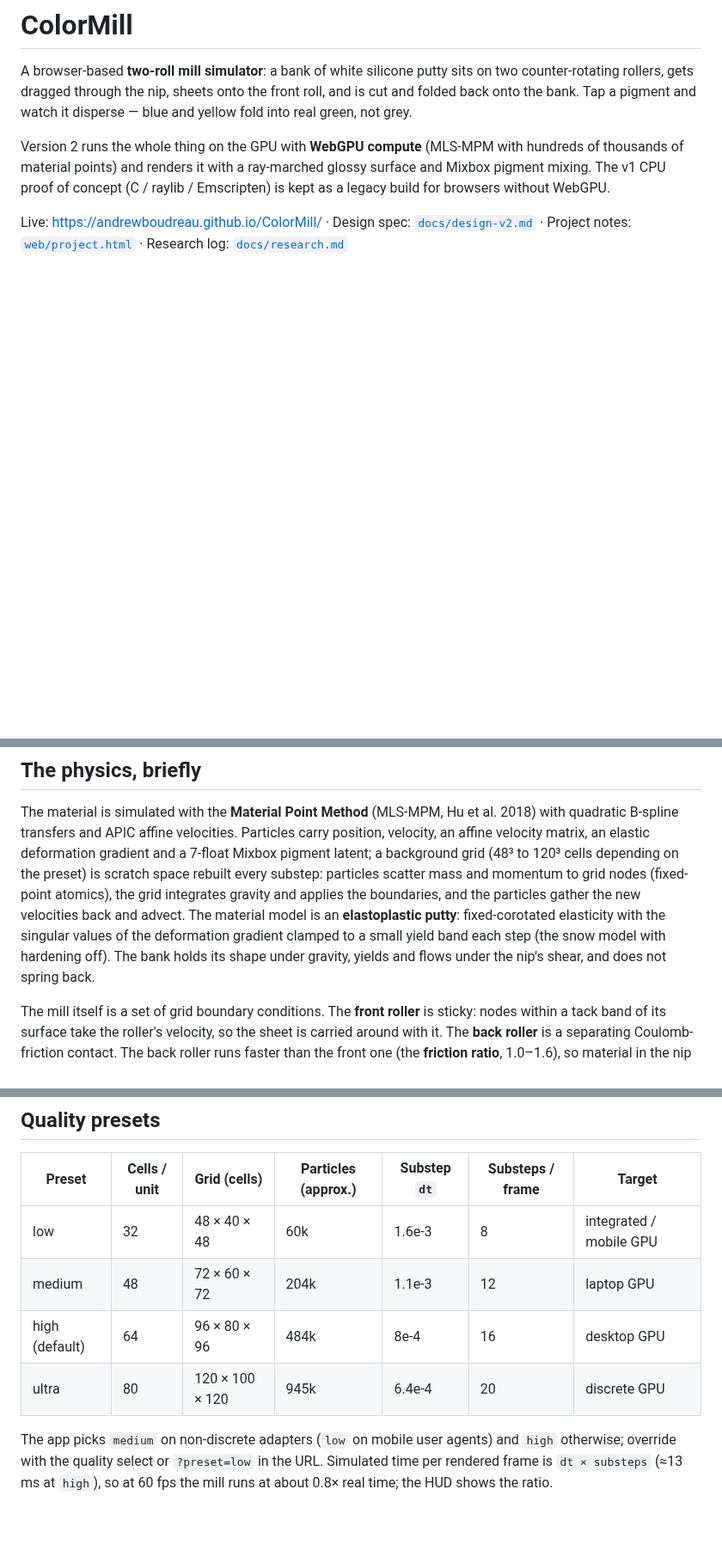
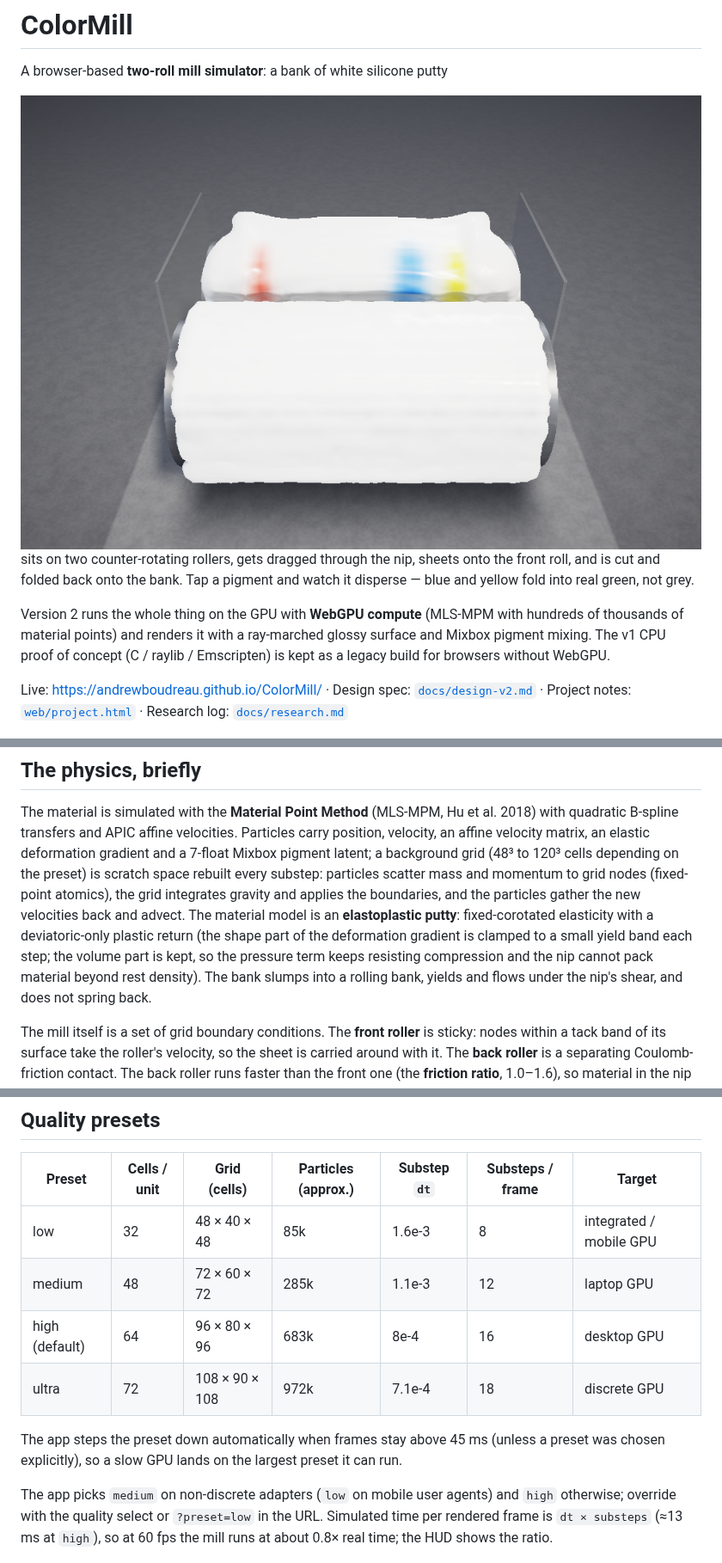
Before and after one commit to andrewboudreau/ColorMill, a Markdown page: README.md, 3 parts joined by grey strips. Shown at 86% size. GitHub-like rendering; pictures changed too: docs/screenshots/mill-low-2s.png (added); blank space fills up the shorter version.

Commit message:
Docs: v2 numbers and material model after validation; README screenshot
Co-Authored-By: Claude Fable 5.1 <noreply@anthropic.com>
Claude-Session: https://claude.ai/code/session_018TLaP2GNsTYX1xZWbBQSKB

```diff
--- a/README.md
+++ b/README.md
@@ -1,6 +1,8 @@
 # ColorMill
 
 A browser-based **two-roll mill simulator**: a bank of white silicone putty
+
+![The v2 mill after two seconds at the low preset: a rolling bank on the two rolls, a continuous sheet around the front roll, pigment dollops being drawn into the nip](docs/screenshots/mill-low-2s.png)
 sits on two counter-rotating rollers, gets dragged through the nip, sheets
 onto the front roll, and is cut and folded back onto the bank. Tap a pigment
 and watch it disperse — blue and yellow fold into real green, not grey.
@@ -26,10 +28,12 @@ deformation gradient and a 7-float Mixbox pigment latent; a background grid
 substep: particles scatter mass and momentum to grid nodes (fixed-point
 atomics), the grid integrates gravity and applies the boundaries, and the
 particles gather the new velocities back and advect. The material model is an
-**elastoplastic putty**: fixed-corotated elasticity with the singular values of
-the deformation gradient clamped to a small yield band each step (the snow
-model with hardening off). The bank holds its shape under gravity, yields and
-flows under the nip's shear, and does not spring back.
+**elastoplastic putty**: fixed-corotated elasticity with a deviatoric-only
+plastic return (the shape part of the deformation gradient is clamped to a
+small yield band each step; the volume part is kept, so the pressure term
+keeps resisting compression and the nip cannot pack material beyond rest
+density). The bank slumps into a rolling bank, yields and flows under the
+nip's shear, and does not spring back.
 
 The mill itself is a set of grid boundary conditions. The **front roller** is
 sticky: nodes within a tack band of its surface take the roller's velocity, so
@@ -65,10 +69,14 @@ gets. Full detail, including every constant, is in
 
 | Preset | Cells / unit | Grid (cells) | Particles (approx.) | Substep `dt` | Substeps / frame | Target |
 | --- | --- | --- | --- | --- | --- | --- |
-| low | 32 | 48 × 40 × 48 | 60k | 1.6e-3 | 8 | integrated / mobile GPU |
-| medium | 48 | 72 × 60 × 72 | 204k | 1.1e-3 | 12 | laptop GPU |
-| high (default) | 64 | 96 × 80 × 96 | 484k | 8e-4 | 16 | desktop GPU |
-| ultra | 80 | 120 × 100 × 120 | 945k | 6.4e-4 | 20 | discrete GPU |
+| low | 32 | 48 × 40 × 48 | 85k | 1.6e-3 | 8 | integrated / mobile GPU |
+| medium | 48 | 72 × 60 × 72 | 285k | 1.1e-3 | 12 | laptop GPU |
+| high (default) | 64 | 96 × 80 × 96 | 683k | 8e-4 | 16 | desktop GPU |
+| ultra | 72 | 108 × 90 × 108 | 972k | 7.1e-4 | 18 | discrete GPU |
+
+The app steps the preset down automatically when frames stay above 45 ms
+(unless a preset was chosen explicitly), so a slow GPU lands on the largest
+preset it can run.
 
 The app picks `medium` on non-discrete adapters (`low` on mobile user agents)
 and `high` otherwise; override with the quality select or `?preset=low` in the
```
Also changed, not shown: docs/research.md (+13 -7 lines), 1 other file.
